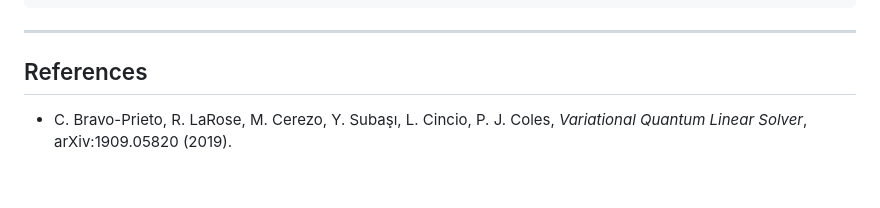
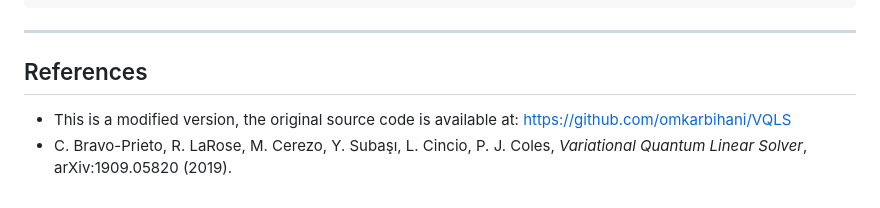
Before and after one commit to Rudolfovoorg/VQLS, a Markdown page: README.md, the part around the change. Drawn GitHub-style.

Commit message:
source update
Signed-off-by: ezhilmathik <ezhilmathi.krishnasamy@gmail.com>

```diff
--- a/README.md
+++ b/README.md
@@ -219,6 +219,6 @@ git push -u origin main
 ---
 
 ## References
-
+- This is a modified version, the original source code is available at: https://github.com/omkarbihani/VQLS
 - C. Bravo-Prieto, R. LaRose, M. Cerezo, Y. Subaşı, L. Cincio, P. J. Coles,
   *Variational Quantum Linear Solver*, arXiv:1909.05820 (2019).
```
